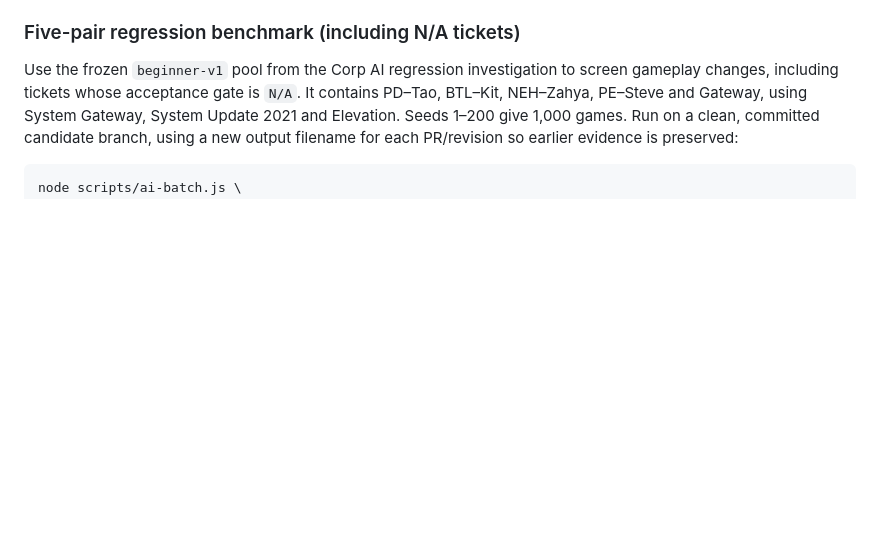
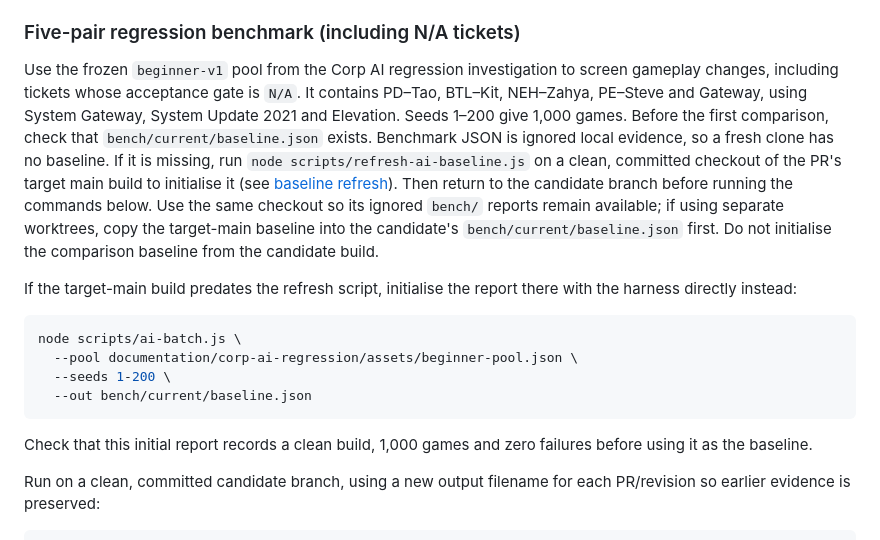
Before and after one commit to Greenpaulo/chiriboga, a Markdown page: documentation/ai-batch-harness.md, the part around the change. GitHub-like rendering; blank space fills up the shorter version.

Commit message:
Document baseline setup and track PR tooling changes

````diff
--- a/documentation/ai-batch-harness.md
+++ b/documentation/ai-batch-harness.md
@@ -73,6 +73,30 @@ Use the frozen `beginner-v1` pool from the Corp AI regression investigation
 to screen gameplay changes, including tickets whose acceptance gate is
 `N/A`. It contains PD–Tao, BTL–Kit, NEH–Zahya, PE–Steve and Gateway, using
 System Gateway, System Update 2021 and Elevation. Seeds 1–200 give 1,000 games.
+Before the first comparison, check that `bench/current/baseline.json` exists.
+Benchmark JSON is ignored local evidence, so a fresh clone has no baseline.
+If it is missing, run `node scripts/refresh-ai-baseline.js` on a clean,
+committed checkout of the PR's target main build to initialise it (see
+[baseline refresh](#refreshing-the-accepted-baseline-after-a-merge)). Then
+return to the candidate branch before running the commands below. Use the
+same checkout so its ignored `bench/` reports remain available; if using
+separate worktrees, copy the target-main baseline into the candidate's
+`bench/current/baseline.json` first. Do not initialise the comparison baseline
+from the candidate build.
+
+If the target-main build predates the refresh script, initialise the report
+there with the harness directly instead:
+
+```sh
+node scripts/ai-batch.js \
+  --pool documentation/corp-ai-regression/assets/beginner-pool.json \
+  --seeds 1-200 \
+  --out bench/current/baseline.json
+```
+
+Check that this initial report records a clean build, 1,000 games and zero
+failures before using it as the baseline.
+
 Run on a clean, committed candidate branch, using a new output filename for
 each PR/revision so earlier evidence is preserved:
 
````
Also changed, not shown: 2 other files.
